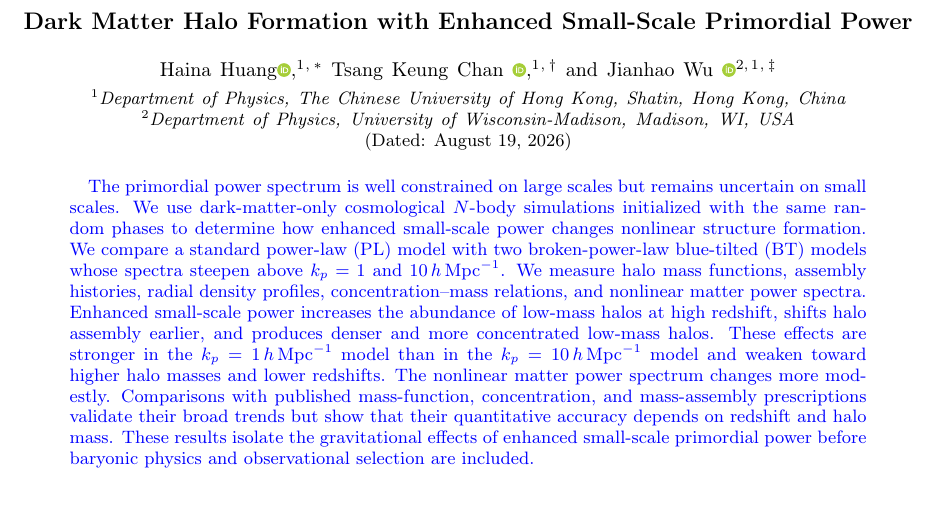
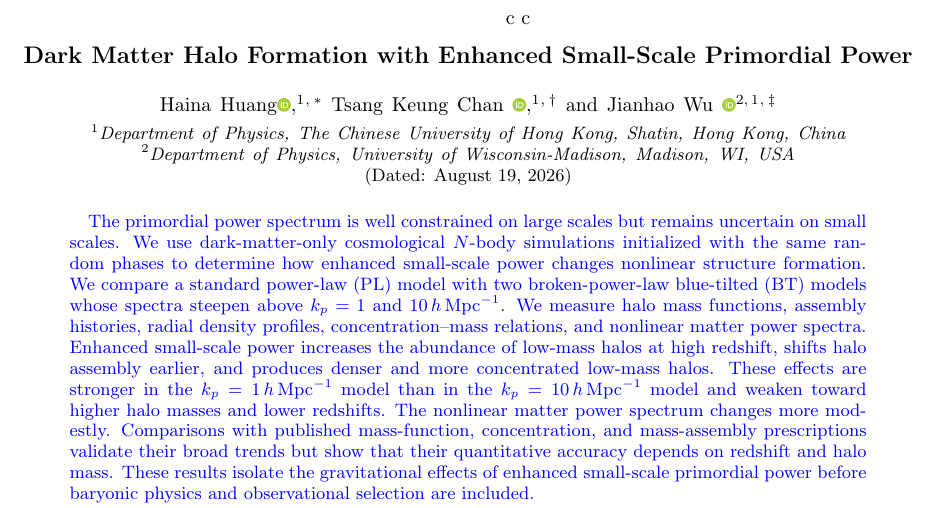
Before and after one commit to HainaHuang729/nonlinear-evolution-of-cosmological-structures-with-enhanced-primordial-power-spectrum, a LaTeX paper (main.tex): part of page 1 of 23, cut at the place of the change. Compiled offline with pdfLaTeX.

Commit message:
Updates from Overleaf

```diff
--- a/main.tex
+++ b/main.tex
@@ -78,7 +78,7 @@
 
 \title{Dark Matter Halo Formation with Enhanced Small-Scale Primordial Power}
 
-\author{Haina Huang\orcidlink{0009-0004-4765-0358}}
+\author{Haina Huang\orcidlink{0009-0004-4765-0358}}c c
 \email[Contact author: ]{hhuan155@link.cuhk.edu.hk}
 \affiliation{
  Department of Physics, The Chinese University of Hong Kong, Shatin, Hong Kong, China
```
